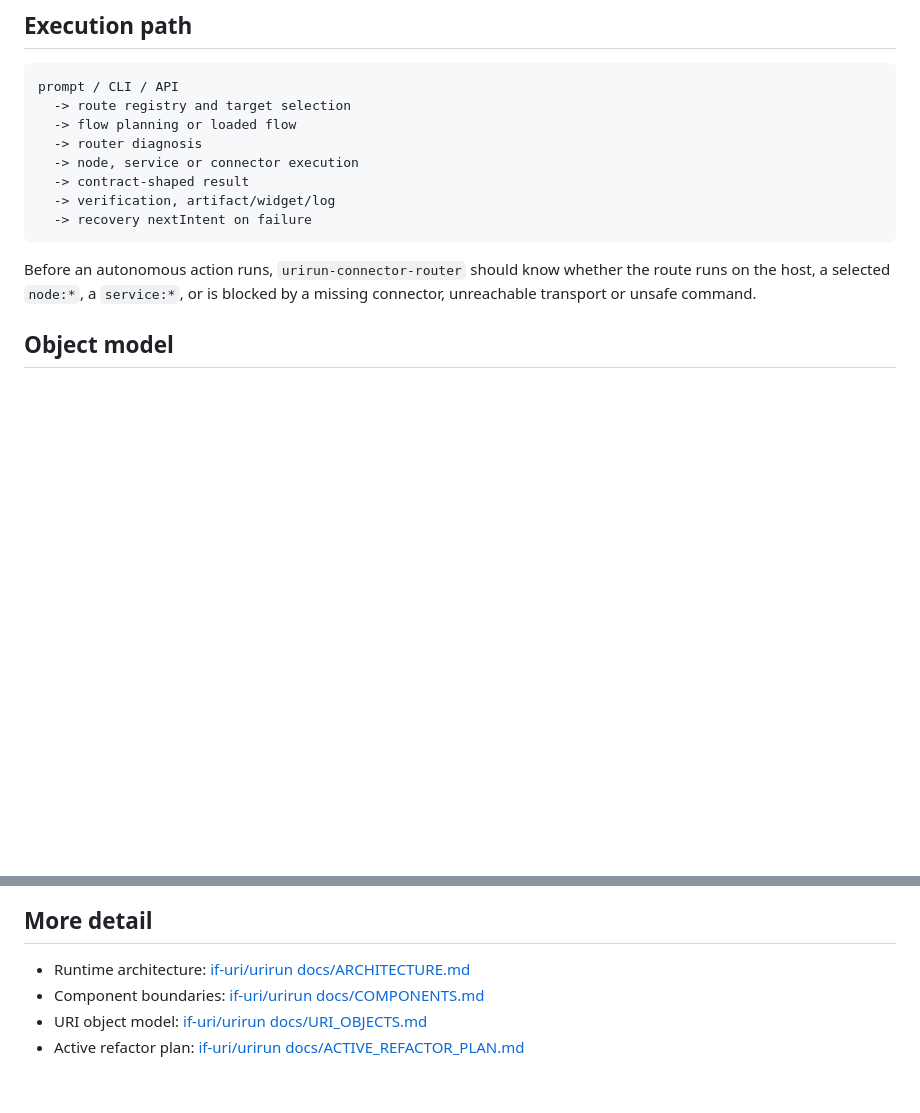
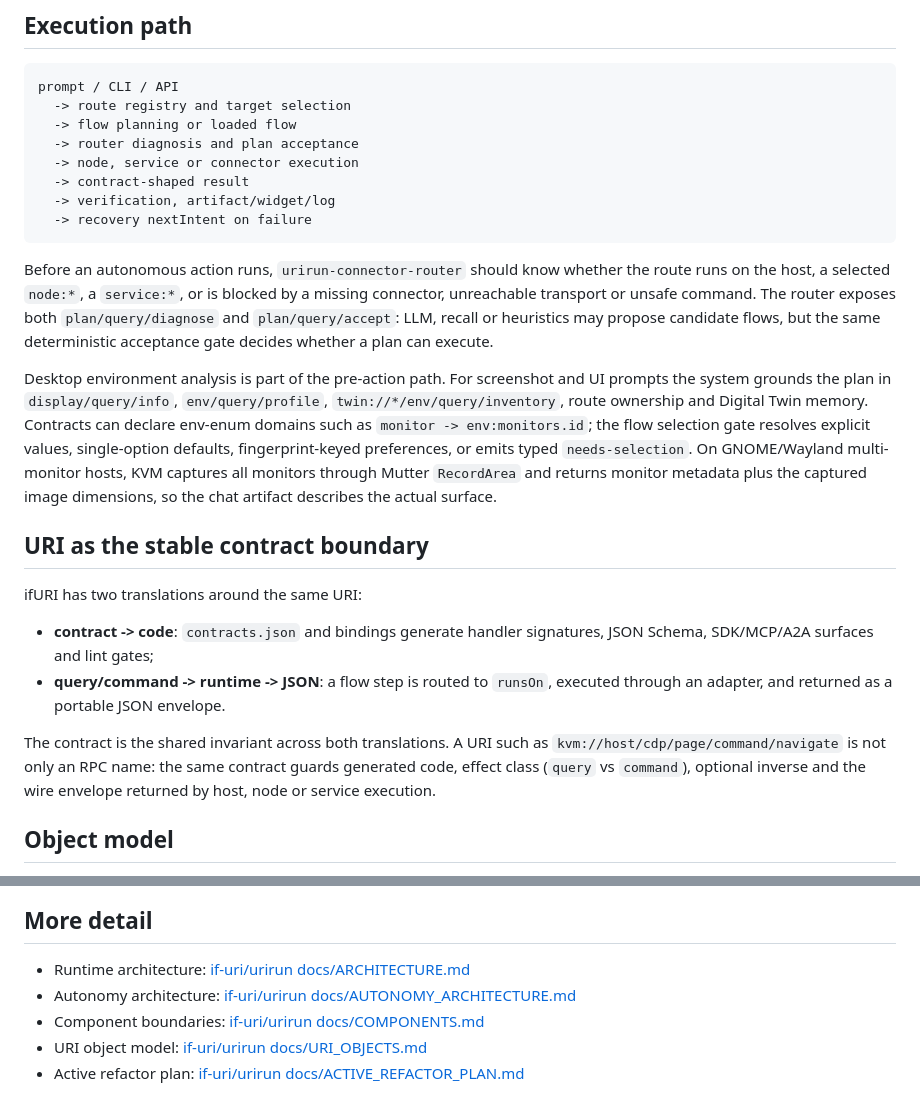
Before and after one commit to if-uri/docs, a Markdown page: architecture.md, 2 parts joined by grey strips. Drawn GitHub-style; blank space fills up the shorter version.

Commit message:
refaktor

```diff
--- a/architecture.md
+++ b/architecture.md
@@ -36,7 +36,7 @@ shipping a second implementation.
 prompt / CLI / API
   -> route registry and target selection
   -> flow planning or loaded flow
-  -> router diagnosis
+  -> router diagnosis and plan acceptance
   -> node, service or connector execution
   -> contract-shaped result
   -> verification, artifact/widget/log
@@ -45,7 +45,34 @@ prompt / CLI / API
 
 Before an autonomous action runs, `urirun-connector-router` should know whether
 the route runs on the host, a selected `node:*`, a `service:*`, or is blocked by
-a missing connector, unreachable transport or unsafe command.
+a missing connector, unreachable transport or unsafe command. The router exposes
+both `plan/query/diagnose` and `plan/query/accept`: LLM, recall or heuristics may
+propose candidate flows, but the same deterministic acceptance gate decides
+whether a plan can execute.
+
+Desktop environment analysis is part of the pre-action path. For screenshot and
+UI prompts the system grounds the plan in `display/query/info`,
+`env/query/profile`, `twin://*/env/query/inventory`, route ownership and Digital
+Twin memory. Contracts can declare env-enum domains such as
+`monitor -> env:monitors.id`; the flow selection gate resolves explicit values,
+single-option defaults, fingerprint-keyed preferences, or emits typed
+`needs-selection`. On GNOME/Wayland multi-monitor hosts, KVM captures all
+monitors through Mutter `RecordArea` and returns monitor metadata plus the
+captured image dimensions, so the chat artifact describes the actual surface.
+
+## URI as the stable contract boundary
+
+ifURI has two translations around the same URI:
+
+- **contract -> code**: `contracts.json` and bindings generate handler
+  signatures, JSON Schema, SDK/MCP/A2A surfaces and lint gates;
+- **query/command -> runtime -> JSON**: a flow step is routed to `runsOn`,
+  executed through an adapter, and returned as a portable JSON envelope.
+
+The contract is the shared invariant across both translations. A URI such as
+`kvm://host/cdp/page/command/navigate` is not only an RPC name: the same contract
+guards generated code, effect class (`query` vs `command`), optional inverse and
+the wire envelope returned by host, node or service execution.
 
 ## Object model
 
@@ -84,6 +111,8 @@ Immediate architectural risks:
 
 - Runtime architecture:
   [if-uri/urirun docs/ARCHITECTURE.md](https://github.com/if-uri/urirun/blob/main/docs/ARCHITECTURE.md)
+- Autonomy architecture:
+  [if-uri/urirun docs/AUTONOMY_ARCHITECTURE.md](https://github.com/if-uri/urirun/blob/main/docs/AUTONOMY_ARCHITECTURE.md)
 - Component boundaries:
   [if-uri/urirun docs/COMPONENTS.md](https://github.com/if-uri/urirun/blob/main/docs/COMPONENTS.md)
 - URI object model:
```
